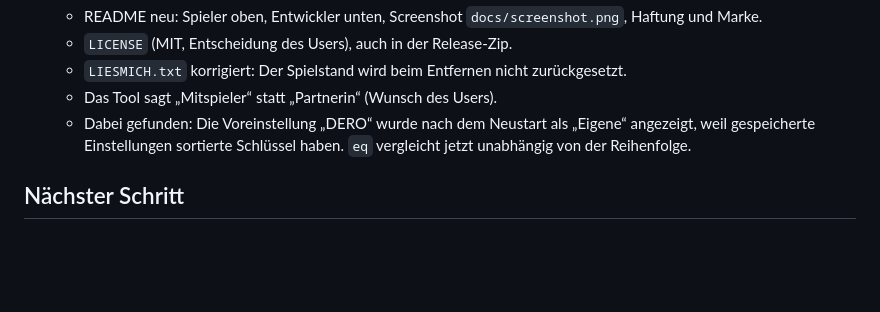
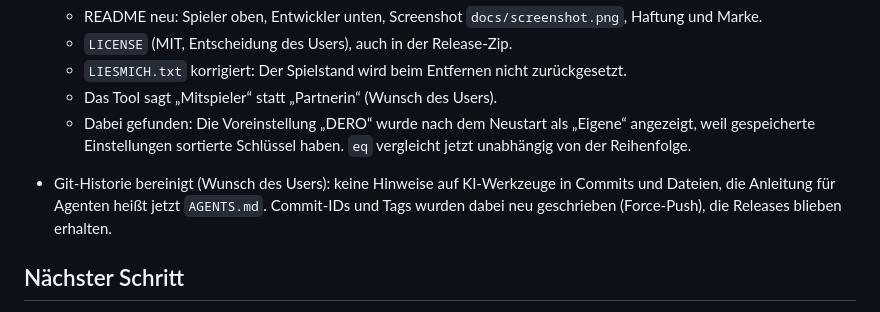
Before and after one commit to DERO129media/dl-modding-patcher, a Markdown page: docs/verlauf.md, the part around the change. Rendered like a GitHub page; blank space fills up the shorter version.

Commit message:
AGENTS.md: keine Werkzeug-Hinweise in Commits und Doku

```diff
--- a/docs/verlauf.md
+++ b/docs/verlauf.md
@@ -40,6 +40,7 @@
   - `LIESMICH.txt` korrigiert: Der Spielstand wird beim Entfernen nicht zurückgesetzt.
   - Das Tool sagt „Mitspieler“ statt „Partnerin“ (Wunsch des Users).
   - Dabei gefunden: Die Voreinstellung „DERO“ wurde nach dem Neustart als „Eigene“ angezeigt, weil gespeicherte Einstellungen sortierte Schlüssel haben. `eq` vergleicht jetzt unabhängig von der Reihenfolge.
+- Git-Historie bereinigt (Wunsch des Users): keine Hinweise auf KI-Werkzeuge in Commits und Dateien, die Anleitung für Agenten heißt jetzt `AGENTS.md`. Commit-IDs und Tags wurden dabei neu geschrieben (Force-Push), die Releases blieben erhalten.
 
 ## Nächster Schritt
 
```
Also changed, not shown: AGENTS.md (+1 -0 lines).
